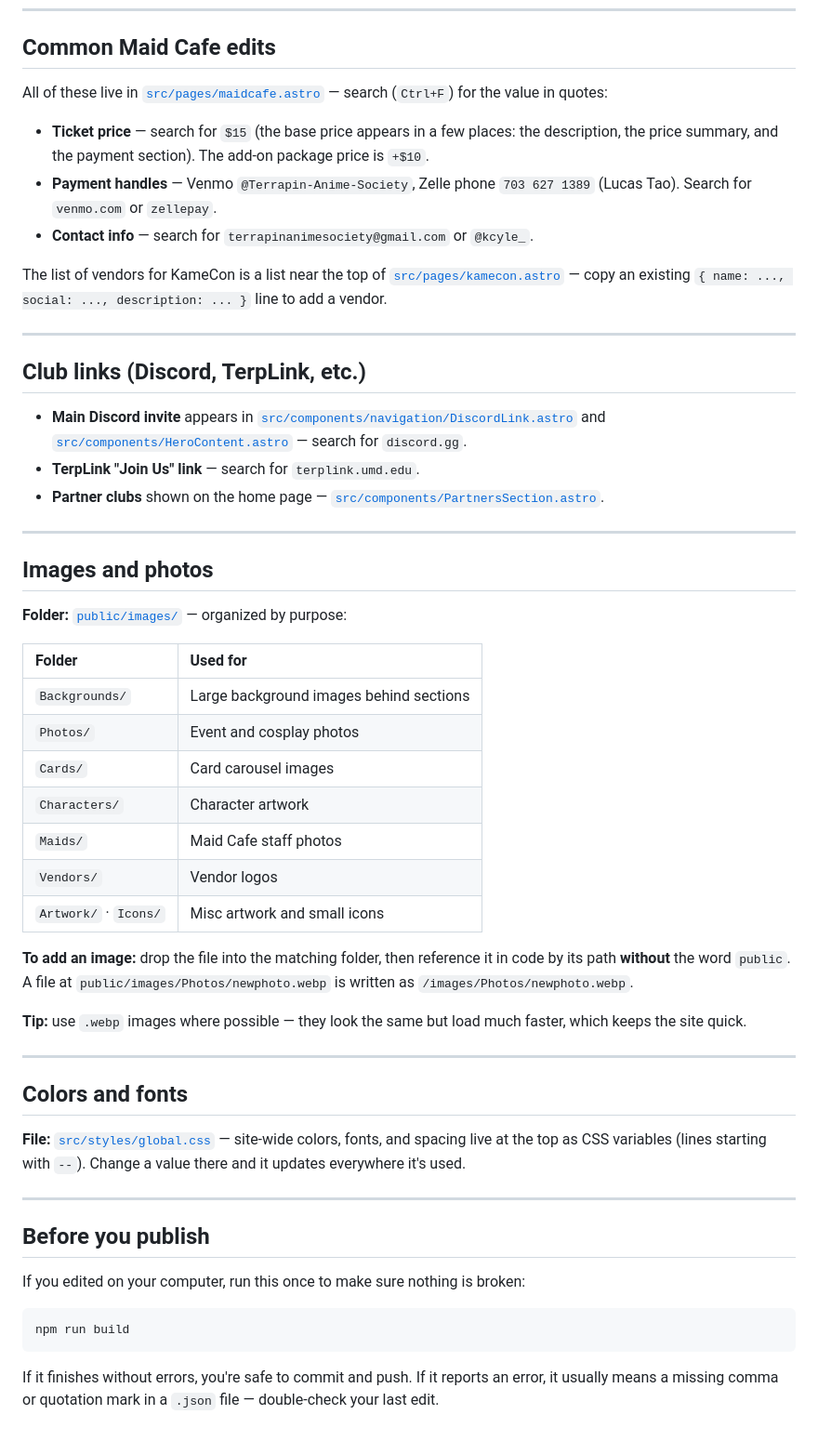
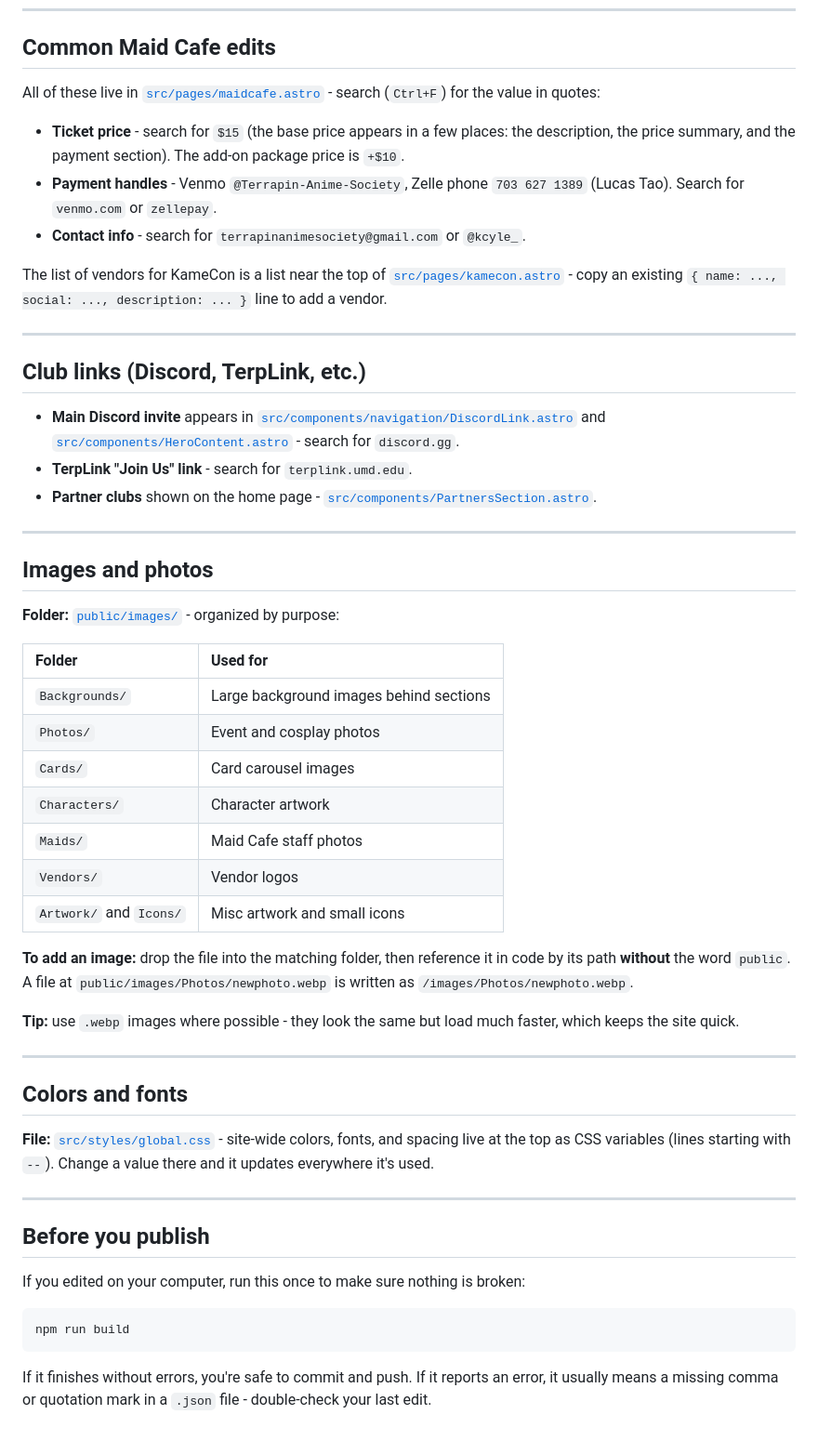
Before and after one commit to Kcyle/terrapinanimesocietyweb, a Markdown page: docs/EDITING-GUIDE.md, the part around one of its changes. Shown at 93% size. Rendered like a GitHub page.

````diff
--- a/docs/EDITING-GUIDE.md
+++ b/docs/EDITING-GUIDE.md
@@ -126,27 +126,27 @@ Remember the search tip: type the exact sentence you want to change into `Ctrl+S
 
 ## Common Maid Cafe edits
 
-All of these live in [`src/pages/maidcafe.astro`](../src/pages/maidcafe.astro) — search (`Ctrl+F`) for the value in quotes:
+All of these live in [`src/pages/maidcafe.astro`](../src/pages/maidcafe.astro) - search (`Ctrl+F`) for the value in quotes:
 
-- **Ticket price** — search for `$15` (the base price appears in a few places: the description, the price summary, and the payment section). The add-on package price is `+$10`.
-- **Payment handles** — Venmo `@Terrapin-Anime-Society`, Zelle phone `703 627 1389` (Lucas Tao). Search for `venmo.com` or `zellepay`.
-- **Contact info** — search for `terrapinanimesociety@gmail.com` or `@kcyle_`.
+- **Ticket price** - search for `$15` (the base price appears in a few places: the description, the price summary, and the payment section). The add-on package price is `+$10`.
+- **Payment handles** - Venmo `@Terrapin-Anime-Society`, Zelle phone `703 627 1389` (Lucas Tao). Search for `venmo.com` or `zellepay`.
+- **Contact info** - search for `terrapinanimesociety@gmail.com` or `@kcyle_`.
 
-The list of vendors for KameCon is a list near the top of [`src/pages/kamecon.astro`](../src/pages/kamecon.astro) — copy an existing `{ name: ..., social: ..., description: ... }` line to add a vendor.
+The list of vendors for KameCon is a list near the top of [`src/pages/kamecon.astro`](../src/pages/kamecon.astro) - copy an existing `{ name: ..., social: ..., description: ... }` line to add a vendor.
 
 ---
 
 ## Club links (Discord, TerpLink, etc.)
 
-- **Main Discord invite** appears in [`src/components/navigation/DiscordLink.astro`](../src/components/navigation/DiscordLink.astro) and [`src/components/HeroContent.astro`](../src/components/HeroContent.astro) — search for `discord.gg`.
-- **TerpLink "Join Us" link** — search for `terplink.umd.edu`.
-- **Partner clubs** shown on the home page — [`src/components/PartnersSection.astro`](../src/components/PartnersSection.astro).
+- **Main Discord invite** appears in [`src/components/navigation/DiscordLink.astro`](../src/components/navigation/DiscordLink.astro) and [`src/components/HeroContent.astro`](../src/components/HeroContent.astro) - search for `discord.gg`.
+- **TerpLink "Join Us" link** - search for `terplink.umd.edu`.
+- **Partner clubs** shown on the home page - [`src/components/PartnersSection.astro`](../src/components/PartnersSection.astro).
 
 ---
 
 ## Images and photos
 
-**Folder:** [`public/images/`](../public/images) — organized by purpose:
+**Folder:** [`public/images/`](../public/images) - organized by purpose:
 
 | Folder         | Used for                                  |
 | :------------- | :---------------------------------------- |
@@ -156,17 +156,17 @@ The list of vendors for KameCon is a list near the top of [`src/pages/kamecon.as
 | `Characters/`  | Character artwork                         |
 | `Maids/`       | Maid Cafe staff photos                    |
 | `Vendors/`     | Vendor logos                              |
-| `Artwork/` · `Icons/` | Misc artwork and small icons       |
+| `Artwork/` and `Icons/` | Misc artwork and small icons     |
 
 **To add an image:** drop the file into the matching folder, then reference it in code by its path **without** the word `public`. A file at `public/images/Photos/newphoto.webp` is written as `/images/Photos/newphoto.webp`.
 
-**Tip:** use `.webp` images where possible — they look the same but load much faster, which keeps the site quick.
+**Tip:** use `.webp` images where possible - they look the same but load much faster, which keeps the site quick.
 
 ---
 
 ## Colors and fonts
 
-**File:** [`src/styles/global.css`](../src/styles/global.css) — site-wide colors, fonts, and spacing live at the top as CSS variables (lines starting with `--`). Change a value there and it updates everywhere it's used.
+**File:** [`src/styles/global.css`](../src/styles/global.css) - site-wide colors, fonts, and spacing live at the top as CSS variables (lines starting with `--`). Change a value there and it updates everywhere it's used.
 
 ---
 
@@ -178,4 +178,4 @@ If you edited on your computer, run this once to make sure nothing is broken:
 npm run build
 ```
 
-If it finishes without errors, you're safe to commit and push. If it reports an error, it usually means a missing comma or quotation mark in a `.json` file — double-check your last edit.
+If it finishes without errors, you're safe to commit and push. If it reports an error, it usually means a missing comma or quotation mark in a `.json` file - double-check your last edit.
````
Also changed, not shown: other parts of docs/EDITING-GUIDE.md (+14 -14 lines), README.md (+13 -13 lines), docs/SETUP-AND-DEPLOY.md (+11 -11 lines).
